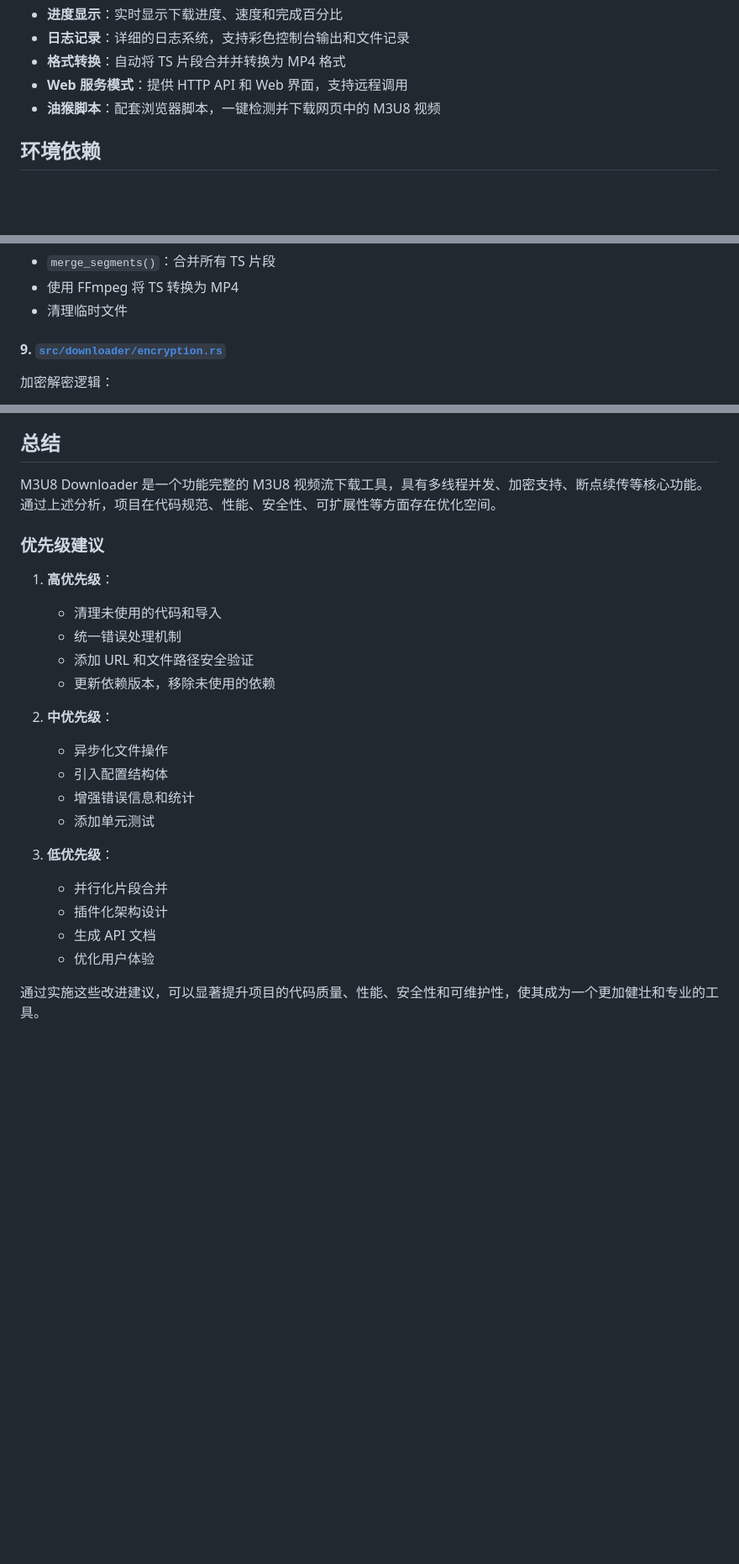
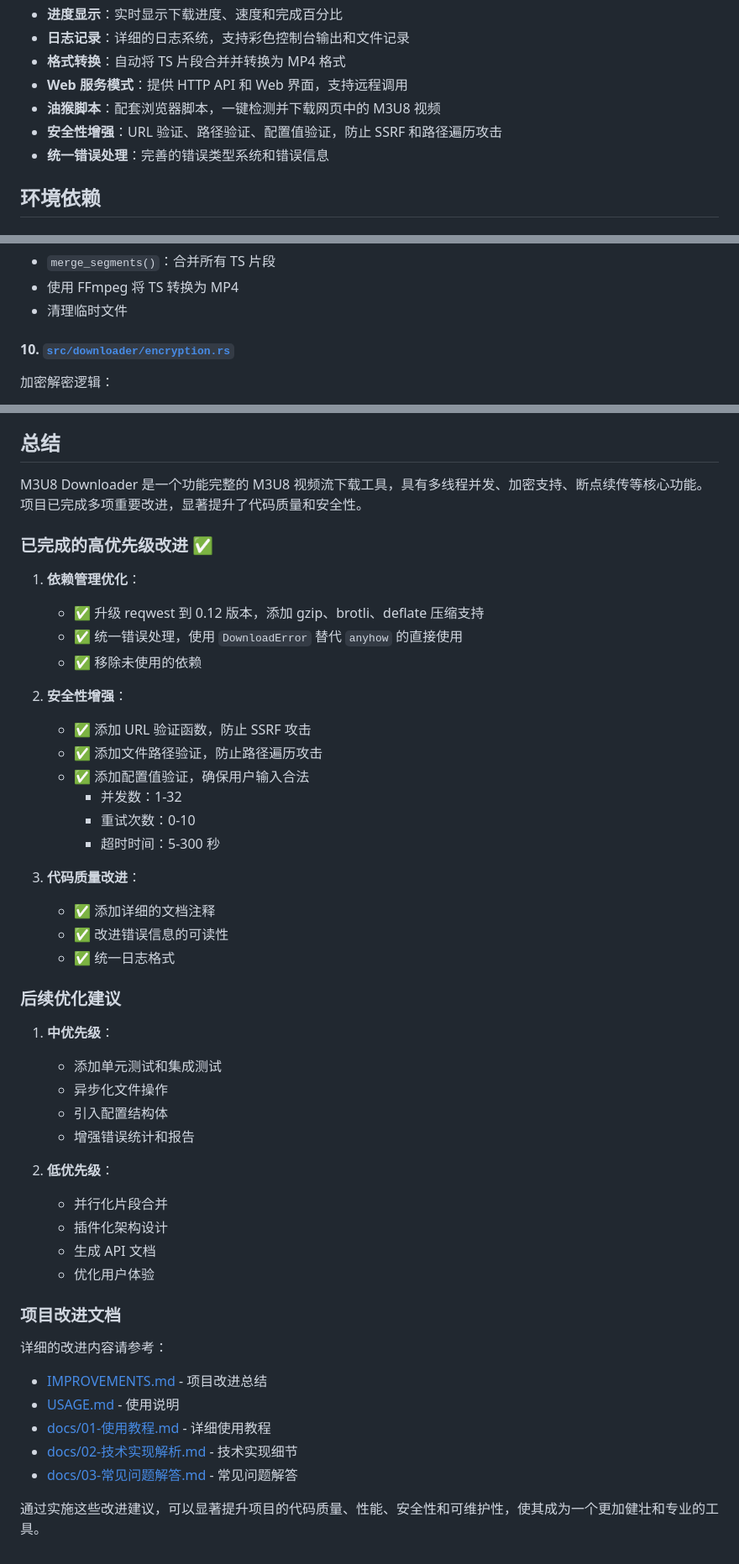
Before and after one commit to Sunrisies/m3u8_download, a Markdown page: README.md, 3 parts joined by grey strips. Shown at 84% size. Drawn GitHub-style; blank space fills up the shorter version.

```diff
--- a/README.md
+++ b/README.md
@@ -15,6 +15,8 @@ M3U8 Downloader 是一个专门用于下载 M3U8 格式视频流的工具。M3U8
 - **格式转换**：自动将 TS 片段合并并转换为 MP4 格式
 - **Web 服务模式**：提供 HTTP API 和 Web 界面，支持远程调用
 - **油猴脚本**：配套浏览器脚本，一键检测并下载网页中的 M3U8 视频
+- **安全性增强**：URL 验证、路径验证、配置值验证，防止 SSRF 和路径遍历攻击
+- **统一错误处理**：完善的错误类型系统和错误信息
 
 ## 环境依赖
 
@@ -477,7 +491,7 @@ JSON 配置加载：
 - 使用 FFmpeg 将 TS 转换为 MP4
 - 清理临时文件
 
-#### 9. [`src/downloader/encryption.rs`](src/downloader/encryption.rs:1)
+#### 10. [`src/downloader/encryption.rs`](src/downloader/encryption.rs:1)
 加密解密逻辑：
 - `decrypt_segment()`：AES-128-CBC 解密
 - `extract_encryption_key()`：从 M3U8 内容提取密钥
@@ -1059,26 +1074,49 @@ TS 文件头不是 `0x47` 却能被正常打开的原因包括：
 
 ## 总结
 
-M3U8 Downloader 是一个功能完整的 M3U8 视频流下载工具，具有多线程并发、加密支持、断点续传等核心功能。通过上述分析，项目在代码规范、性能、安全性、可扩展性等方面存在优化空间。
+M3U8 Downloader 是一个功能完整的 M3U8 视频流下载工具，具有多线程并发、加密支持、断点续传等核心功能。项目已完成多项重要改进，显著提升了代码质量和安全性。
 
-### 优先级建议
+### 已完成的高优先级改进 ✅
 
-1. **高优先级**：
-   - 清理未使用的代码和导入
-   - 统一错误处理机制
-   - 添加 URL 和文件路径安全验证
-   - 更新依赖版本，移除未使用的依赖
+1. **依赖管理优化**：
+   - ✅ 升级 reqwest 到 0.12 版本，添加 gzip、brotli、deflate 压缩支持
+   - ✅ 统一错误处理，使用 `DownloadError` 替代 `anyhow` 的直接使用
+   - ✅ 移除未使用的依赖
 
-2. **中优先级**：
+2. **安全性增强**：
+   - ✅ 添加 URL 验证函数，防止 SSRF 攻击
+   - ✅ 添加文件路径验证，防止路径遍历攻击
+   - ✅ 添加配置值验证，确保用户输入合法
+     - 并发数：1-32
+     - 重试次数：0-10
+     - 超时时间：5-300 秒
+
+3. **代码质量改进**：
+   - ✅ 添加详细的文档注释
+   - ✅ 改进错误信息的可读性
+   - ✅ 统一日志格式
+
+### 后续优化建议
+
+1. **中优先级**：
+   - 添加单元测试和集成测试
    - 异步化文件操作
    - 引入配置结构体
-   - 增强错误信息和统计
-   - 添加单元测试
+   - 增强错误统计和报告
 
-3. **低优先级**：
+2. **低优先级**：
    - 并行化片段合并
    - 插件化架构设计
    - 生成 API 文档
    - 优化用户体验
 
+### 项目改进文档
+
+详细的改进内容请参考：
+- [IMPROVEMENTS.md](IMPROVEMENTS.md) - 项目改进总结
+- [USAGE.md](USAGE.md) - 使用说明
+- [docs/01-使用教程.md](docs/01-使用教程.md) - 详细使用教程
+- [docs/02-技术实现解析.md](docs/02-技术实现解析.md) - 技术实现细节
+- [docs/03-常见问题解答.md](docs/03-常见问题解答.md) - 常见问题解答
+
 通过实施这些改进建议，可以显著提升项目的代码质量、性能、安全性和可维护性，使其成为一个更加健壮和专业的工具。
```
Also changed, not shown: other parts of README.md (+66 -53 lines), USAGE.md (+25 -0 lines).
